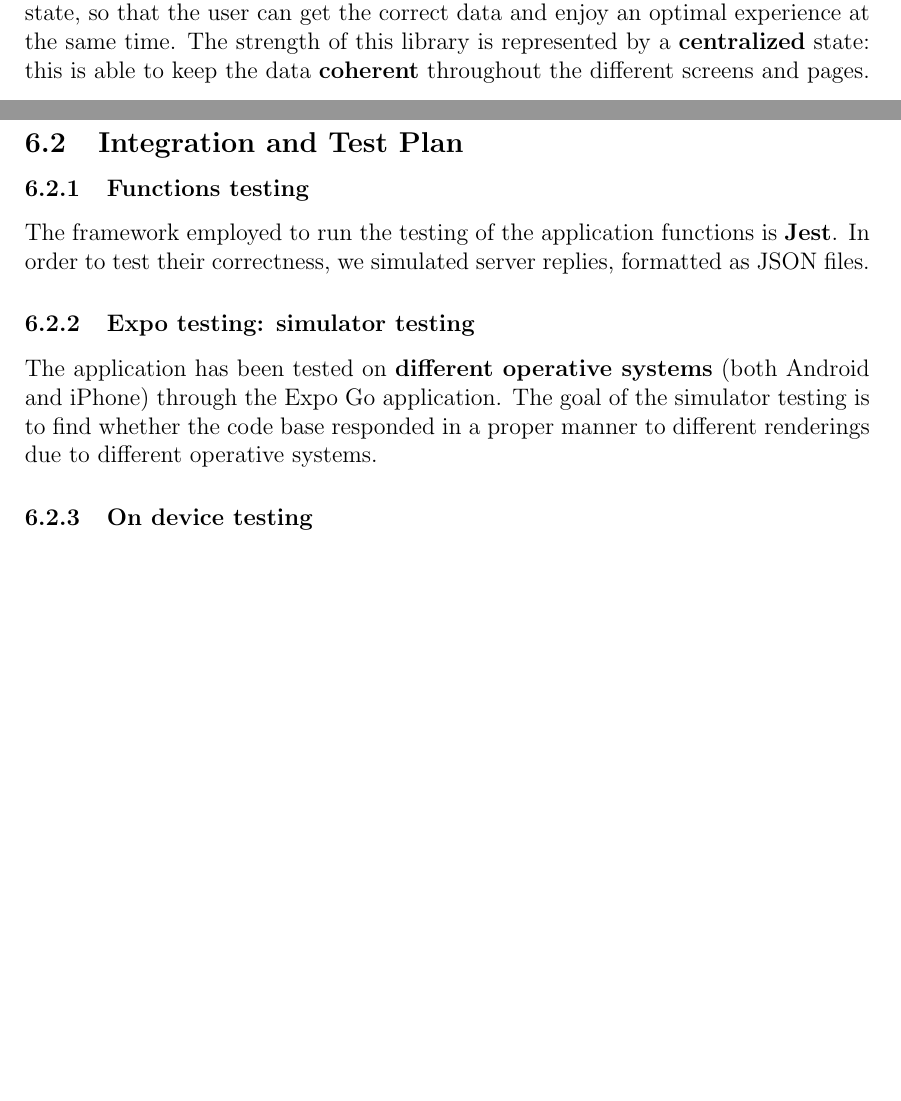
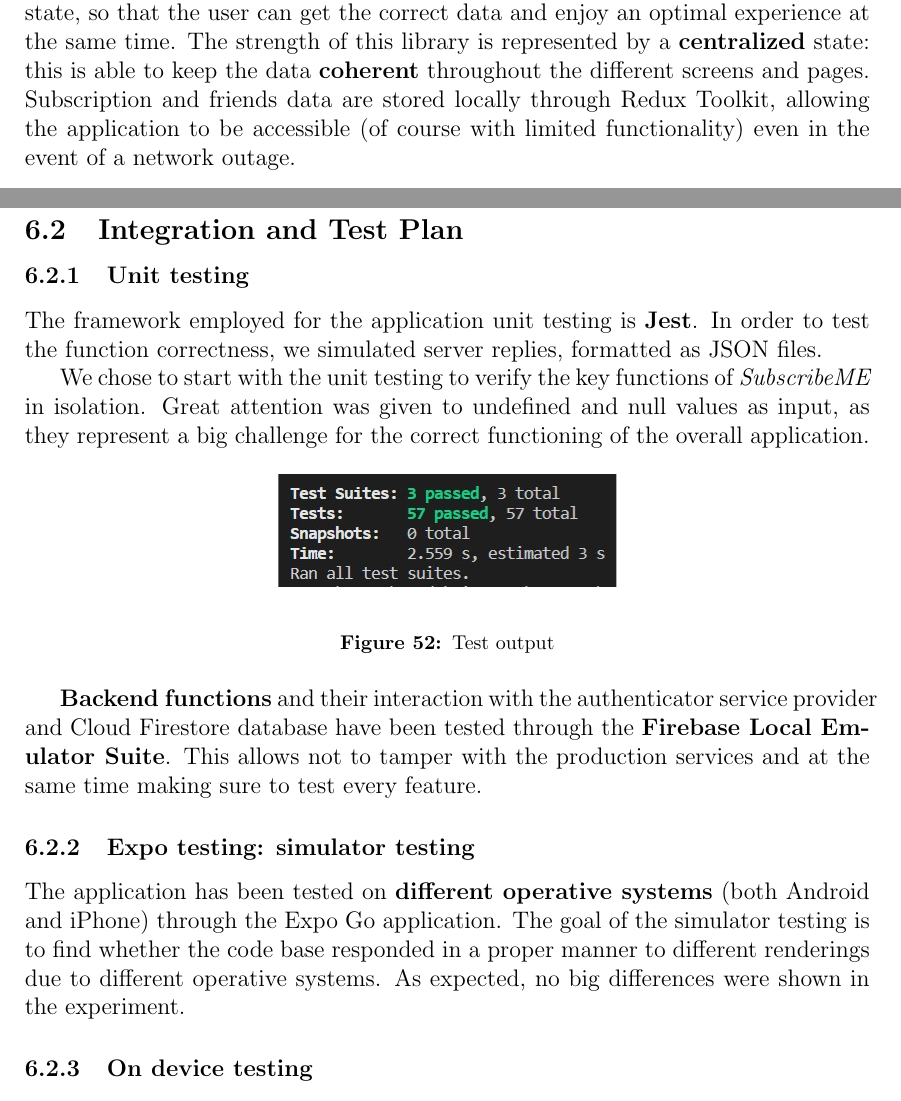
Before and after one commit to Veronica-gg/SubscribeMe, a LaTeX document (SubscribeME/documents/designdoc/designdoc.tex): two parts of pages 14 and 30 of 31, joined at a grey line, cut so that both start at the same text, the shorter picture padded with empty space. Compiled offline with pdfLaTeX.

Commit message:
finalized dd

```diff
--- a/SubscribeME/documents/designdoc/designdoc.tex
+++ b/SubscribeME/documents/designdoc/designdoc.tex
@@ -384,6 +384,7 @@ This way, there can be repeated data (so the consistency in the database is hard
 Redux Toolkit is the latest version of the Redux library. It has now become the standard way to write Redux logic and it overall simplifies the writing of Redux code, it speeds up development and provides good error catching, by managing the whole workflow.
 
 More in detail, it keeps the \textbf{application state updated}, as a single point of truth for the whole application. Every page change updates in background the state, so that the user can get the correct data and enjoy an optimal experience at the same time. The strength of this library is represented by a \textbf{centralized} state: this is able to keep the data \textbf{coherent} throughout the different screens and pages.
+Subscription and friends data are stored locally through Redux Toolkit, allowing the application to be accessible (of course with limited functionality) even in the event of a network outage.
 
 
 \newpage
@@ -749,11 +750,23 @@ The suggested implementation order should start from the frontend development an
 Once the design is decided, it is possible to code the frontend and then to finalize the implementation by understanding the kind and format of the information required by the frontend in order to work. Then the backend functions can be integrated smoothly into the design.
 
 \subsection{Integration and Test Plan}
-\subsubsection{Functions testing}
-The framework employed to run the testing of the application functions is \textbf{Jest}. In order to test their correctness, we simulated server replies, formatted as JSON files.
+\subsubsection{Unit testing}
+The framework employed for the application unit testing is \textbf{Jest}. In order to test the function correctness, we simulated server replies, formatted as JSON files.
+
+We chose to start with the unit testing to verify the key functions of \textit{SubscribeME} in isolation. Great attention was given to undefined and null values as input, as they represent a big challenge for the correct functioning of the overall application.
+
+\begin{figure}[h!]
+    \begin{center}
+        \includegraphics[width=0.4\textwidth, clip]{../../assets/test.png}
+    \end{center}
+    \caption{Test output}
+    \label{fig:test}
+\end{figure}
+
+\textbf{Backend functions} and their interaction with the authenticator service provider and Cloud Firestore database have been tested through the \textbf{Firebase Local Emulator Suite}. This allows not to tamper with the production services and at the same time making sure to test every feature.
 
 \subsubsection{Expo testing: simulator testing}
-The application has been tested on \textbf{different operative systems} (both Android and iPhone) through the Expo Go application. The goal of the simulator testing is to find whether the code base responded in a proper manner to different renderings due to different operative systems.
+The application has been tested on \textbf{different operative systems} (both Android and iPhone) through the Expo Go application. The goal of the simulator testing is to find whether the code base responded in a proper manner to different renderings due to different operative systems. As expected, no big differences were shown in the experiment.
 
 \subsubsection{On device testing}
 Different \textbf{real-life devices} have been used to test the application, providing useful information regarding the visualization of data in different screen sizes.
```
Also changed, not shown: SubscribeME/assets/test.png (added), SubscribeME/documents/designdoc/designdoc.tex (11 more changed lines).
